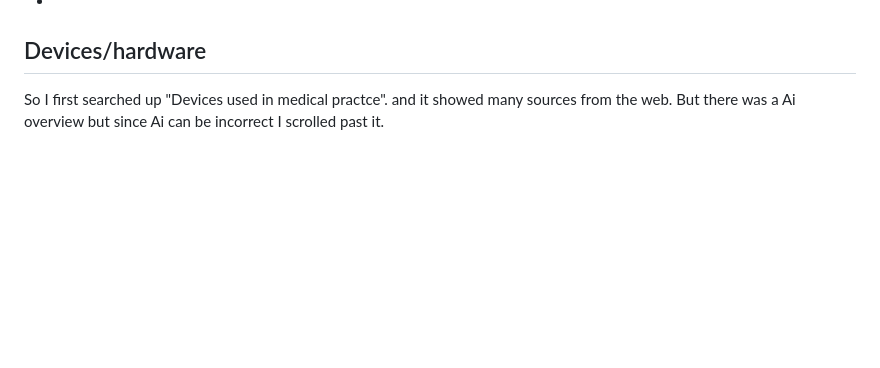
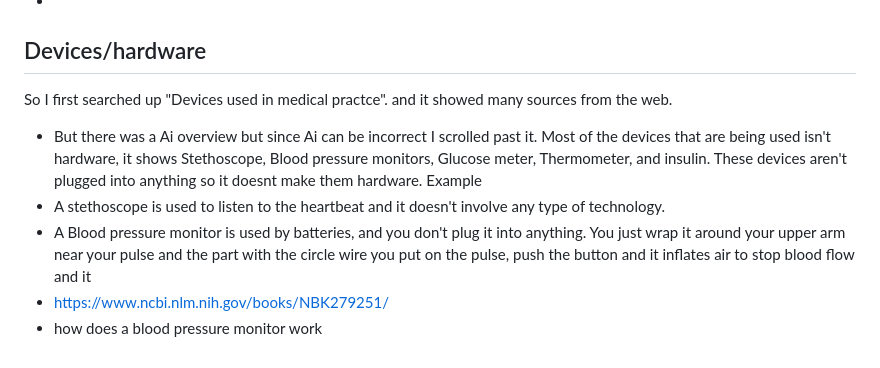
Before and after one commit to jasminas6389/sep10-freedom-project, a Markdown page: prep/content.md, the part around the change. GitHub-like rendering; blank space fills up the shorter version.

```diff
--- a/prep/content.md
+++ b/prep/content.md
@@ -71,4 +71,10 @@ https://m.bbb.org/prod/ProfileImages/2022/c41271cd-fcca-4e6d-9015-26272af3a847.p
 
 ## Devices/hardware
 
-So I first searched up "Devices used in medical practce". and it showed many sources from the web. But there was a Ai overview but since Ai can be incorrect I scrolled past it.
+So I first searched up "Devices used in medical practce". and it showed many sources from the web.
+* But there was a Ai overview but since Ai can be incorrect I scrolled past it.  Most of the devices that are being used isn't hardware, it shows Stethoscope, Blood pressure monitors, Glucose meter, Thermometer, and insulin. These devices aren't plugged into anything so it doesnt make them hardware.
+  Example
+* A stethoscope is used to listen to the heartbeat and it doesn't involve any type of technology.
+* A Blood pressure monitor is used by batteries, and you don't plug it into anything. You just wrap it around your upper arm near your pulse and the part with the circle wire you put on the pulse, push the button and it inflates air to stop blood flow and it
+* https://www.ncbi.nlm.nih.gov/books/NBK279251/
+* how does a blood pressure monitor work
```
